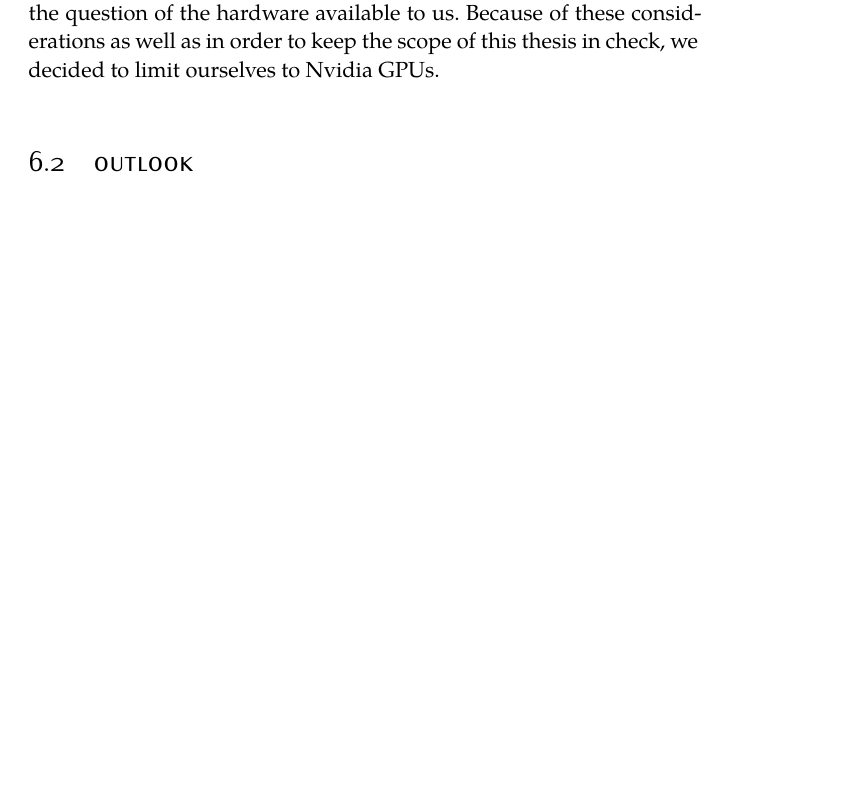
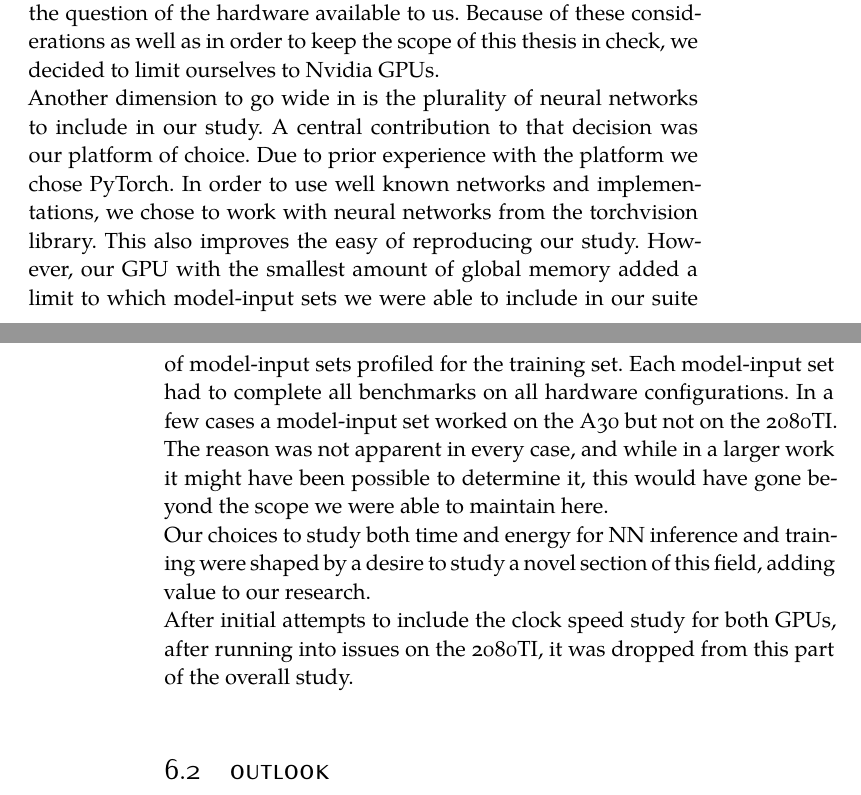
Before and after one commit to ConstantinNicolai/MA-template, a LaTeX thesis (classic/ClassicThesis.tex, which reads classic/Chapters/07-discussion.tex): part of page 36 of 40 before the commit and two parts of pages 36 and 37 of 40 after it, the two joined at a grey line, cut so that both start at the same text, the shorter picture padded with empty space. Compiled offline with XeLaTeX; a missing font is replaced by an installed copy or a similar font.

Commit message:
going deeper into the discussion

```diff
--- a/classic/Chapters/07-discussion.tex
+++ b/classic/Chapters/07-discussion.tex
@@ -3,7 +3,12 @@
 \section{Discussion}
 
 The approach we took in this work was of an exploratory nature. Rather than diving deep into one specific configuration, we chose to go wide and look at multiple hardware and many, many neural network scenarios. That approach turned out to be both blessing and curse. A blessing, because bare any limitations, the results would be applicable in a very wide field of applications and our findings are understandable at a more abstract level, which does not require a detailed understanding of subject matter. A curse, because we have to hamper our scientific curiosity not to follow every rabbit hole we encounter on our journey. Given the wide approach, we also encounter a wide range is troubleshooting issues, of various importance to the study itself. This balancing act of weighing the cost and benefit of following up interesting trends and deciding whether to invest the time to overcome obstacles was the most difficult part of this work. In the same way in which there is no end in going deep, no state of completeness, there is also no completeness to be achieved in going wide. And while, from an approriate distance, this is obvious, it is also fundamentally frustrating to deal with.\\
-In order to go wide, one would like to include a large number of hardware scenarios and study all of them with the same set of accurate tools. In an ideal setting, we would include GPUs from Nvidia, AMD, Intel and further FPGAs and other ML accelerating coprocessors such as IPUs. But the platforms and tools are to varied, that even if we found a tool which was able to measure power for many of them, we would likely give up both time and power resolution in exchange for the improved compatibility. Another simple but very important limitation is the question of the hardware available to us. Because of these considerations as well as in order to keep the scope of this thesis in check, we decided to limit ourselves to Nvidia GPUs.
+In order to go wide, one would like to include a large number of hardware scenarios and study all of them with the same set of accurate tools. In an ideal setting, we would include GPUs from Nvidia, AMD, Intel and further FPGAs and other ML accelerating coprocessors such as IPUs. But the platforms and tools are to varied, that even if we found a tool which was able to measure power for many of them, we would likely give up both time and power resolution in exchange for the improved compatibility. Another simple but very important limitation is the question of the hardware available to us. Because of these considerations as well as in order to keep the scope of this thesis in check, we decided to limit ourselves to Nvidia GPUs. \\
+Another dimension to go wide in is the plurality of neural networks to include in our study. A central contribution to that decision was our platform of choice. Due to prior experience with the platform we chose PyTorch. In order to use well known networks and implementations, we chose to work with neural networks from the torchvision library. This also improves the easy of reproducing our study. However, our GPU with the smallest amount of global memory added a limit to which model-input sets we were able to include in our suite of model-input sets profiled for the training set. Each model-input set had to complete all benchmarks on all hardware configurations. In a few cases a model-input set worked on the A30 but not on the 2080TI. The reason was not apparent in every case, and while in a larger work it might have been possible to determine it, this would have gone beyond the scope we were able to maintain here. \\
+Our choices to study both time and energy for NN inference and training were shaped by a desire to study a novel section of this field, adding value to our research.  \\
+After initial attempts to include the clock speed study for both GPUs, after running into issues on the 2080TI, it was dropped from this part of the overall study.
+
+
 
 \section{Outlook}
 
```
Also changed, not shown: classic/ClassicThesis.pdf, 1 other file.
